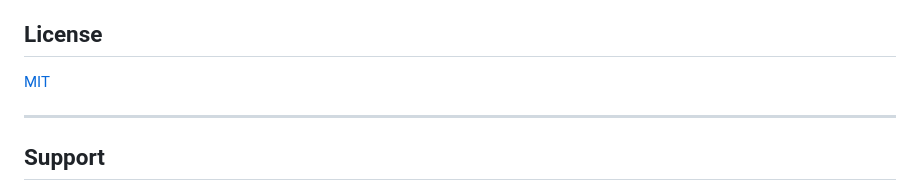
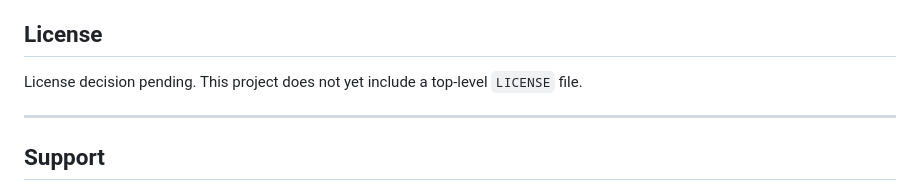
Before and after one commit to code4recovery/oiaa-direct, a Markdown page: README.md, the part around the change. Drawn GitHub-style.

Commit message:
docs: clarify license is pending decision

```diff
--- a/README.md
+++ b/README.md
@@ -137,7 +137,7 @@ Currently, two official plugins are available:
 
 ## License
 
-[MIT](LICENSE)
+License decision pending. This project does not yet include a top-level `LICENSE` file.
 
 ---
 
```
